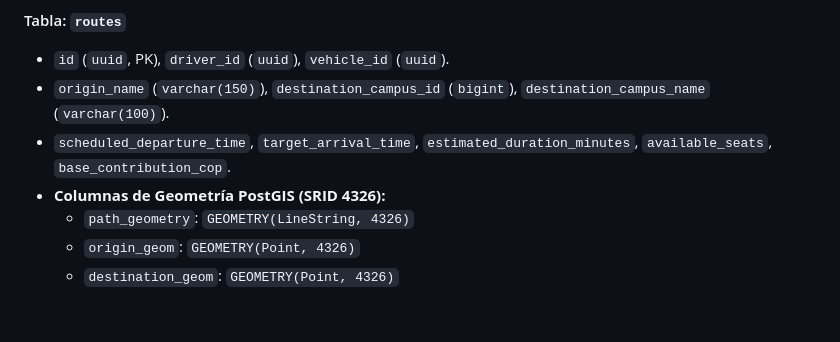
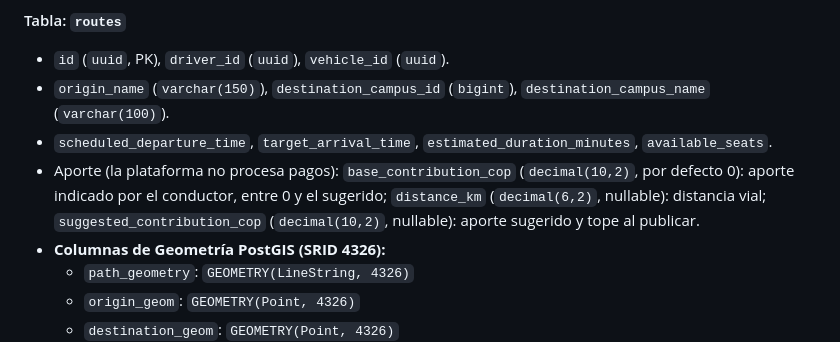
Before and after one commit to Santiago-Serrano2004/UniWheels, a Markdown page: docs/ARQUITECTURA_BASE_DE_DATOS.md, the part around one of its changes. GitHub-like rendering; blank space fills up the shorter version.

```diff
--- a/docs/ARQUITECTURA_BASE_DE_DATOS.md
+++ b/docs/ARQUITECTURA_BASE_DE_DATOS.md
@@ -57,7 +57,8 @@ Este documento detalla el esquema de datos físico y lógico implementado en **P
 #### Tabla: `routes`
 * `id` (`uuid`, PK), `driver_id` (`uuid`), `vehicle_id` (`uuid`).
 * `origin_name` (`varchar(150)`), `destination_campus_id` (`bigint`), `destination_campus_name` (`varchar(100)`).
-* `scheduled_departure_time`, `target_arrival_time`, `estimated_duration_minutes`, `available_seats`, `base_contribution_cop`.
+* `scheduled_departure_time`, `target_arrival_time`, `estimated_duration_minutes`, `available_seats`.
+* Aporte (la plataforma no procesa pagos): `base_contribution_cop` (`decimal(10,2)`, por defecto 0): aporte indicado por el conductor, entre 0 y el sugerido; `distance_km` (`decimal(6,2)`, nullable): distancia vial; `suggested_contribution_cop` (`decimal(10,2)`, nullable): aporte sugerido y tope al publicar.
 * **Columnas de Geometría PostGIS (SRID 4326):**
   * `path_geometry`: `GEOMETRY(LineString, 4326)`
   * `origin_geom`: `GEOMETRY(Point, 4326)`
```
Also changed, not shown: other parts of docs/ARQUITECTURA_BASE_DE_DATOS.md (+11 -7 lines).
